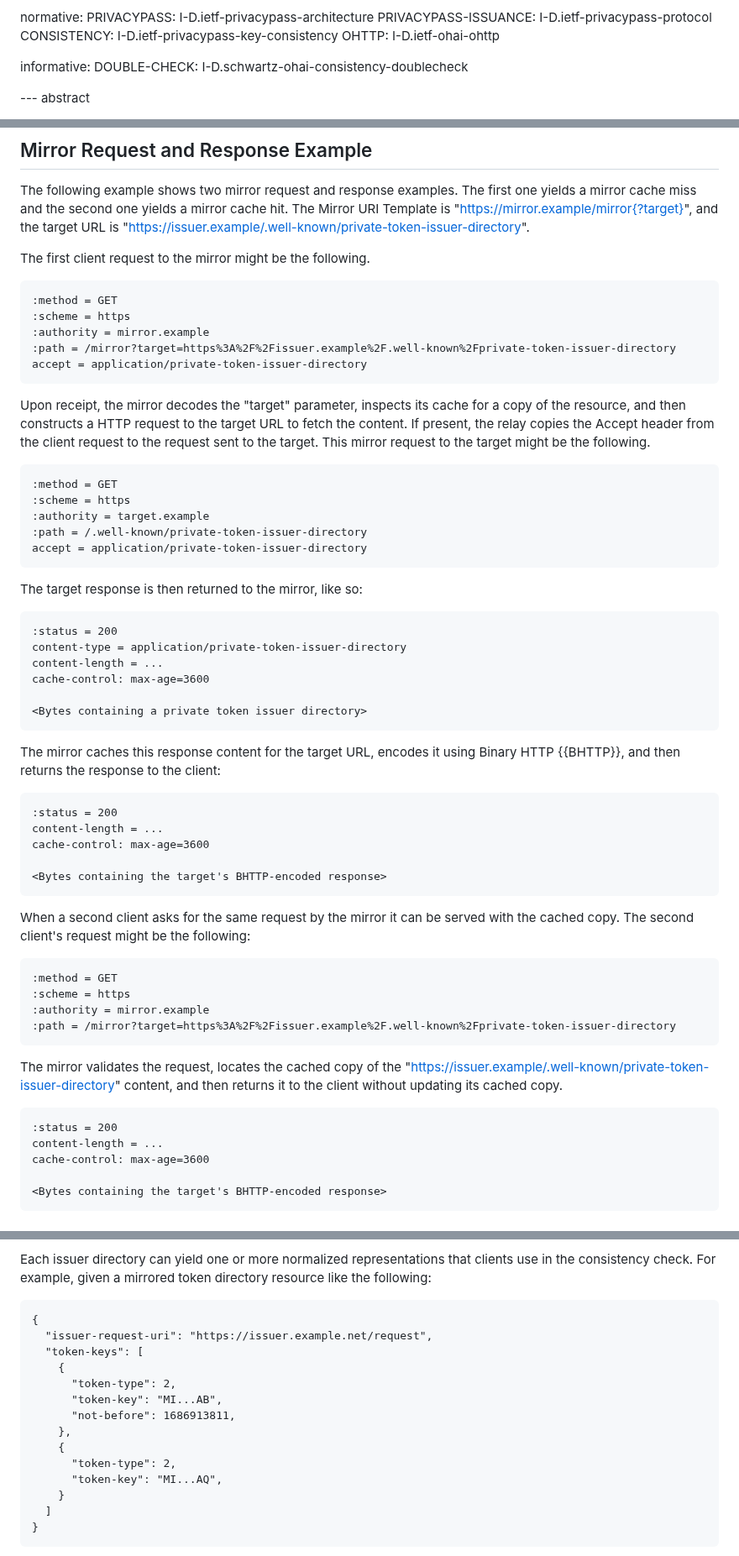
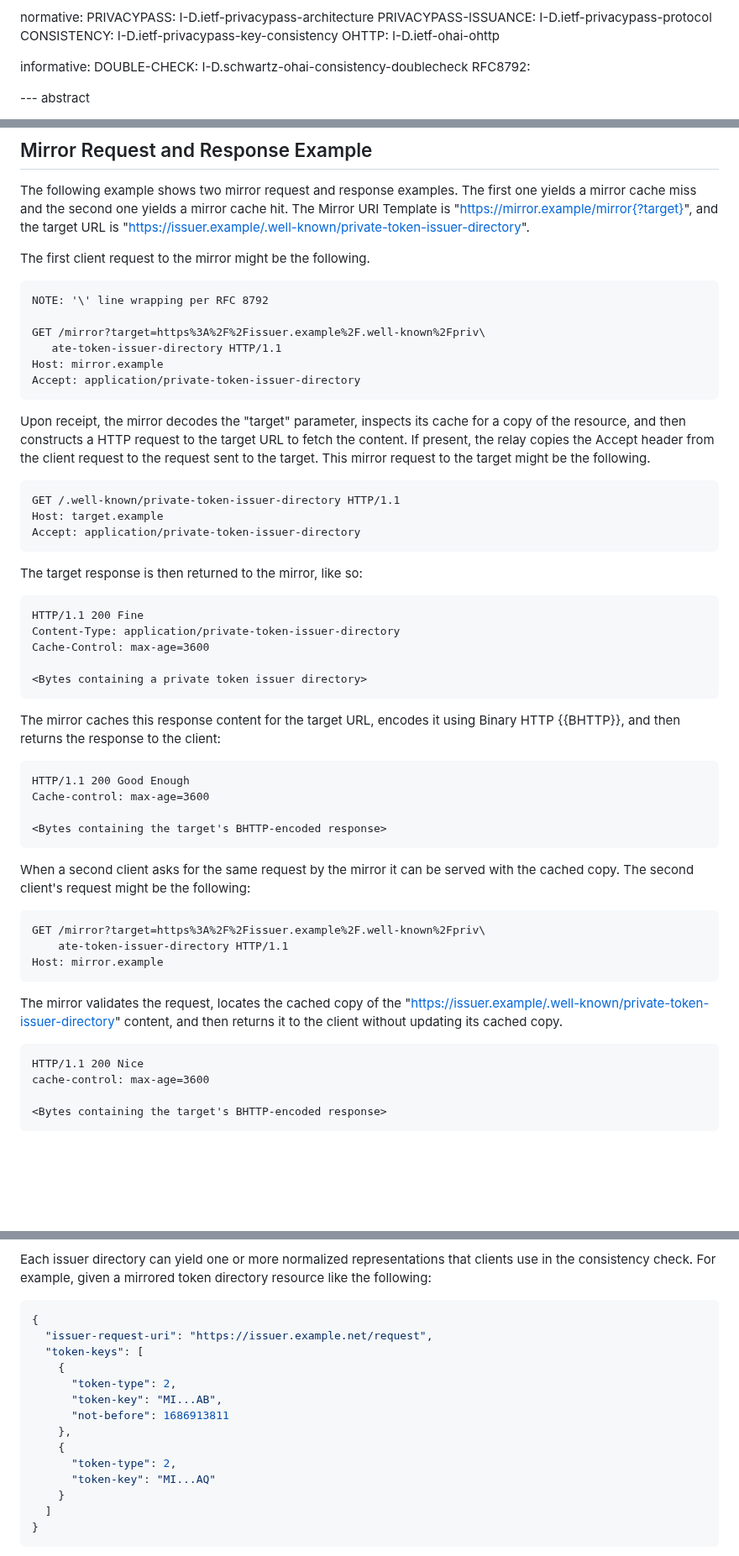
Before and after one commit to chris-wood/draft-group-privacypass-k-check, a Markdown page: draft-group-privacypass-consistency-mirror.md, 3 parts joined by grey strips. Shown at 84% size. Rendered like a GitHub page; blank space fills up the shorter version.

Commit message:
Use HTTP/1.1 for examples
That's a protocol that was built for this use case.

The only gotcha is that this needs RFC 8792 to handle the absurdly long
lines that you get from putting one URL inside another.

This produces warnings about not citing RFC 8792 directly.  I'm not sure
what to do about that.

```diff
--- a/draft-group-privacypass-consistency-mirror.md
+++ b/draft-group-privacypass-consistency-mirror.md
@@ -56,6 +56,7 @@ normative:
 
 informative:
   DOUBLE-CHECK: I-D.schwartz-ohai-consistency-doublecheck
+  RFC8792:
 
 
 --- abstract
@@ -184,12 +185,13 @@ cache miss and the second one yields a mirror cache hit. The Mirror URI Template
 
 The first client request to the mirror might be the following.
 
-~~~
-:method = GET
-:scheme = https
-:authority = mirror.example
-:path = /mirror?target=https%3A%2F%2Fissuer.example%2F.well-known%2Fprivate-token-issuer-directory
-accept = application/private-token-issuer-directory
+~~~ http-message
+NOTE: '\' line wrapping per RFC 8792
+
+GET /mirror?target=https%3A%2F%2Fissuer.example%2F.well-known%2Fpriv\
+   ate-token-issuer-directory HTTP/1.1
+Host: mirror.example
+Accept: application/private-token-issuer-directory
 ~~~
 
 Upon receipt, the mirror decodes the "target" parameter, inspects its cache for a copy of the
@@ -197,21 +199,18 @@ resource, and then constructs a HTTP request to the target URL to fetch the cont
 the relay copies the Accept header from the client request to the request sent to the target.
 This mirror request to the target might be the following.
 
-~~~
-:method = GET
-:scheme = https
-:authority = target.example
-:path = /.well-known/private-token-issuer-directory
-accept = application/private-token-issuer-directory
+~~~ http-message
+GET /.well-known/private-token-issuer-directory HTTP/1.1
+Host: target.example
+Accept: application/private-token-issuer-directory
 ~~~
 
 The target response is then returned to the mirror, like so:
 
-~~~
-:status = 200
-content-type = application/private-token-issuer-directory
-content-length = ...
-cache-control: max-age=3600
+~~~ http-message
+HTTP/1.1 200 Fine
+Content-Type: application/private-token-issuer-directory
+Cache-Control: max-age=3600
 
 <Bytes containing a private token issuer directory>
 ~~~
@@ -219,10 +218,9 @@ cache-control: max-age=3600
 The mirror caches this response content for the target URL, encodes it using Binary HTTP {{BHTTP}},
 and then returns the response to the client:
 
-~~~
-:status = 200
-content-length = ...
-cache-control: max-age=3600
+~~~ http-message
+HTTP/1.1 200 Good Enough
+Cache-control: max-age=3600
 
 <Bytes containing the target's BHTTP-encoded response>
 ~~~
@@ -230,20 +228,18 @@ cache-control: max-age=3600
 When a second client asks for the same request by the mirror it can be served with the cached
 copy. The second client's request might be the following:
 
-~~~
-:method = GET
-:scheme = https
-:authority = mirror.example
-:path = /mirror?target=https%3A%2F%2Fissuer.example%2F.well-known%2Fprivate-token-issuer-directory
+~~~ http-message
+GET /mirror?target=https%3A%2F%2Fissuer.example%2F.well-known%2Fpriv\
+    ate-token-issuer-directory HTTP/1.1
+Host: mirror.example
 ~~~
 
 The mirror validates the request, locates the cached copy of the
 "https://issuer.example/.well-known/private-token-issuer-directory" content, and then
 returns it to the client without updating its cached copy.
 
-~~~
-:status = 200
-content-length = ...
+~~~ http-message
+HTTP/1.1 200 Nice
 cache-control: max-age=3600
 
 <Bytes containing the target's BHTTP-encoded response>
@@ -356,18 +352,18 @@ Each issuer directory can yield one or more normalized representations that clie
 in the consistency check. For example, given a mirrored token directory resource like the
 following:
 
-~~~
+~~~ json
 {
   "issuer-request-uri": "https://issuer.example.net/request",
   "token-keys": [
     {
       "token-type": 2,
       "token-key": "MI...AB",
-      "not-before": 1686913811,
+      "not-before": 1686913811
     },
     {
       "token-type": 2,
-      "token-key": "MI...AQ",
+      "token-key": "MI...AQ"
     }
   ]
 }
```
